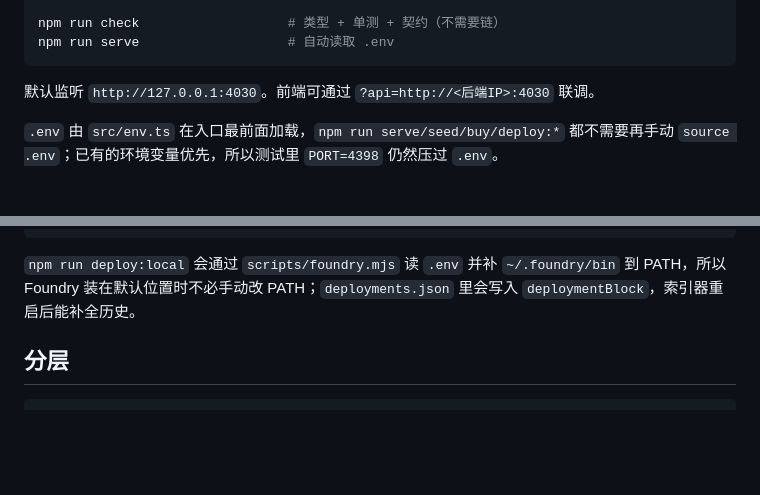
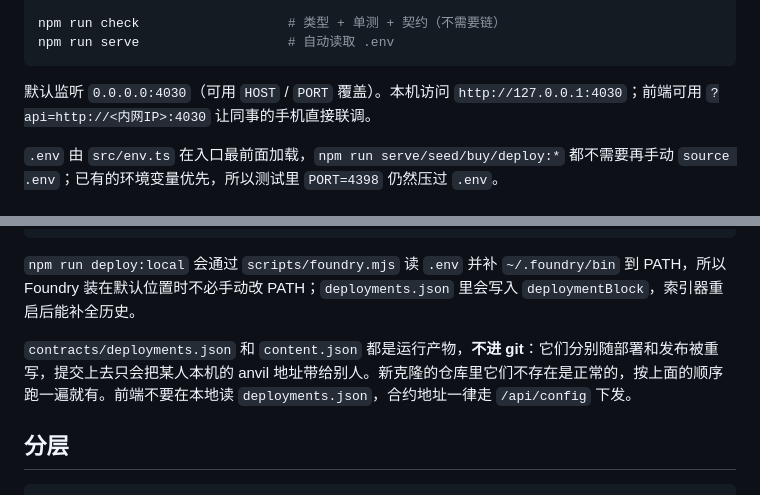
Before and after one commit to cuixiwen429-source/alpha-clock, a Markdown page: backend/README.md, 2 parts joined by grey strips. GitHub-like rendering; blank space fills up the shorter version.

````diff
--- a/backend/README.md
+++ b/backend/README.md
@@ -18,7 +18,7 @@ npm run check                   # 类型 + 单测 + 契约（不需要链）
 npm run serve                   # 自动读取 .env
 ```
 
-默认监听 `http://127.0.0.1:4030`。前端可通过 `?api=http://<后端IP>:4030` 联调。
+默认监听 `0.0.0.0:4030`（可用 `HOST` / `PORT` 覆盖）。本机访问 `http://127.0.0.1:4030`；前端可用 `?api=http://<内网IP>:4030` 让同事的手机直接联调。
 
 `.env` 由 `src/env.ts` 在入口最前面加载，`npm run serve/seed/buy/deploy:*` 都不需要再手动 `source .env`；已有的环境变量优先，所以测试里 `PORT=4398` 仍然压过 `.env`。
 
@@ -33,6 +33,8 @@ npm run buy 1 1          # 用 anvil 第 1 个账户买 #1（余额不足会自
 ```
 
 `npm run deploy:local` 会通过 `scripts/foundry.mjs` 读 `.env` 并补 `~/.foundry/bin` 到 PATH，所以 Foundry 装在默认位置时不必手动改 PATH；`deployments.json` 里会写入 `deploymentBlock`，索引器重启后能补全历史。
+
+`contracts/deployments.json` 和 `content.json` 都是运行产物，**不进 git**：它们分别随部署和发布被重写，提交上去只会把某人本机的 anvil 地址带给别人。新克隆的仓库里它们不存在是正常的，按上面的顺序跑一遍就有。前端不要在本地读 `deployments.json`，合约地址一律走 `/api/config` 下发。
 
 ## 分层
 
````
Also changed, not shown: docs/BE-HANDOFF.md (+37 -4 lines).
